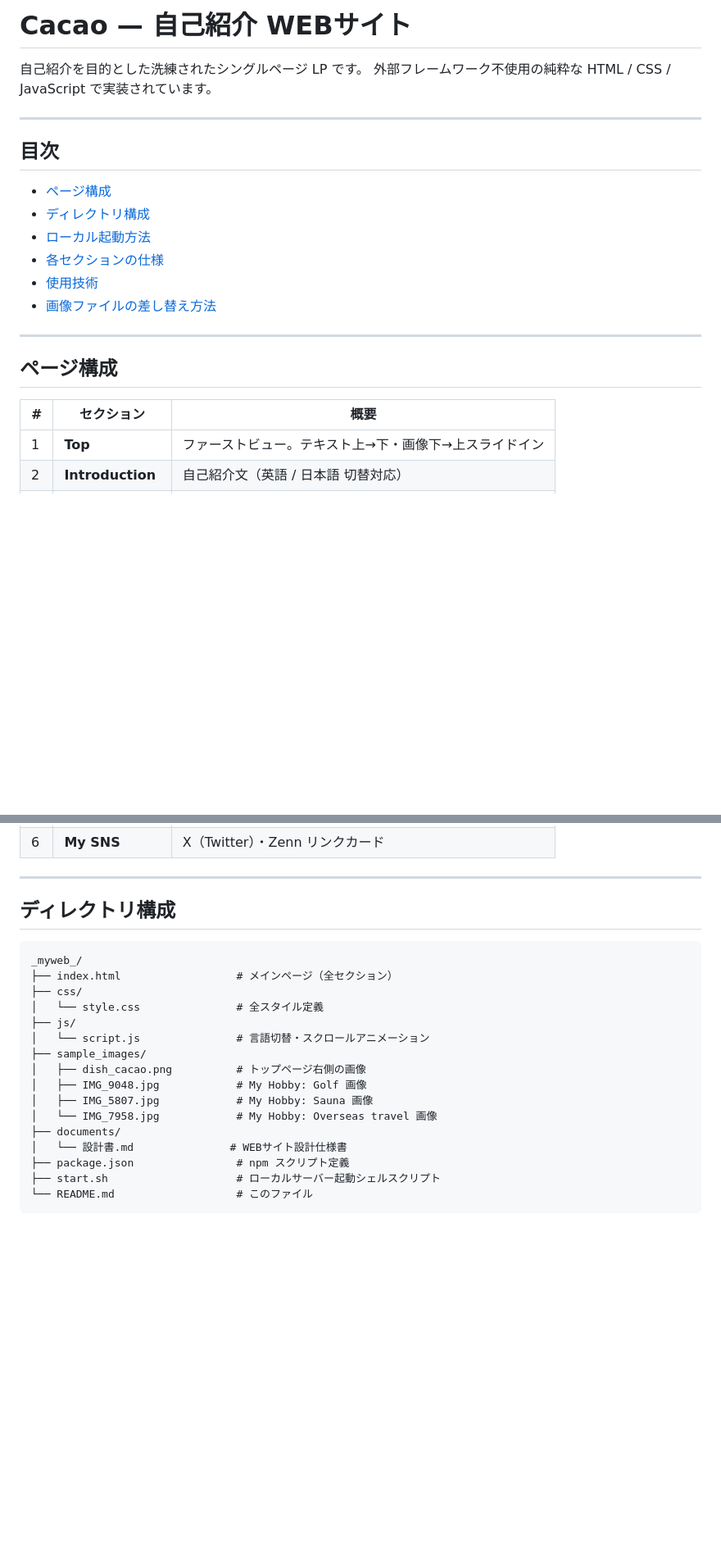
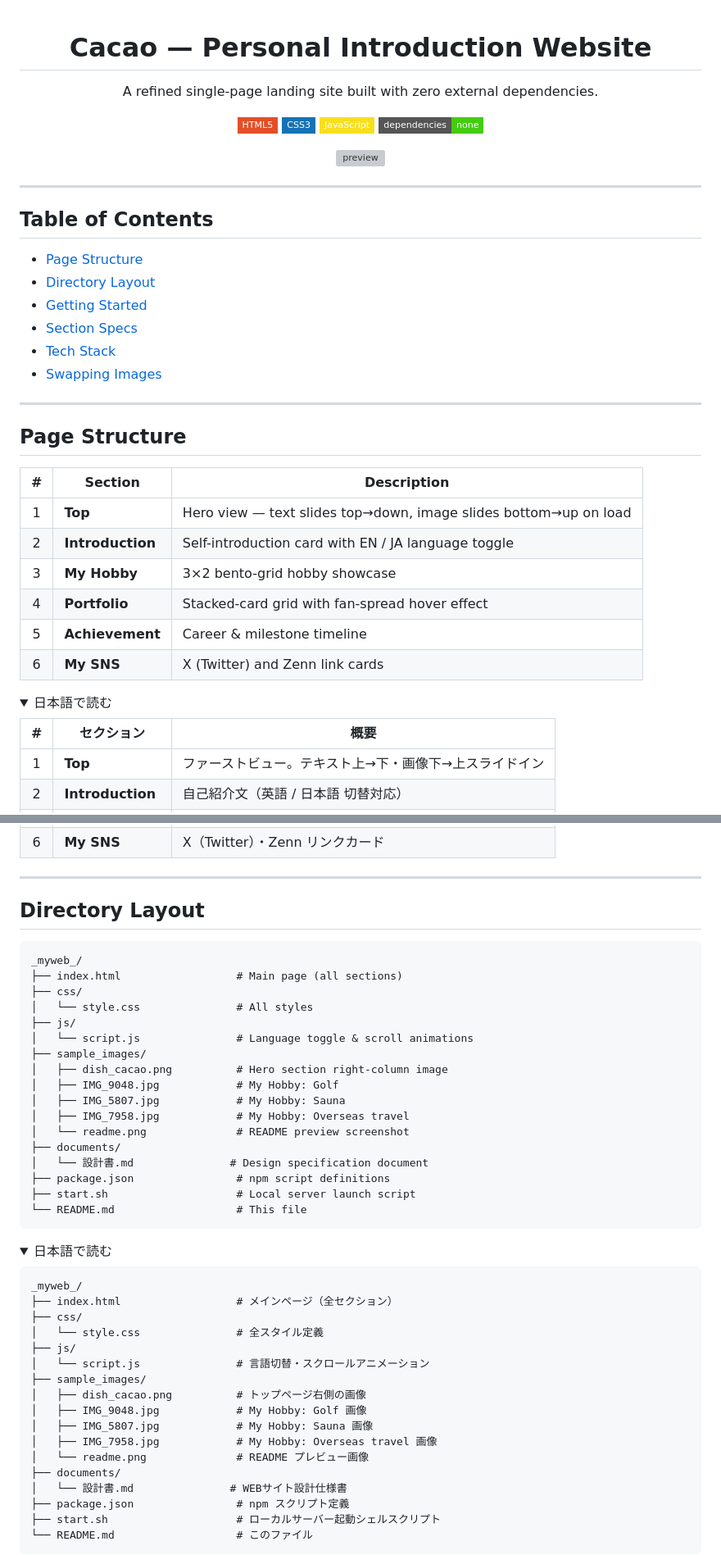
Before and after one commit to cacaobucks/cacaoweb, a Markdown page: README.md, 2 parts joined by grey strips. Shown at 82% size. Rendered like a GitHub page; folded sections open; badges without logos; blank space fills up the shorter version; grey boxes are pictures that could not be loaded.

````diff
--- a/README.md
+++ b/README.md
@@ -1,25 +1,47 @@
-# Cacao — 自己紹介 WEBサイト
+<div align="center">
 
-自己紹介を目的とした洗練されたシングルページ LP です。
-外部フレームワーク不使用の純粋な HTML / CSS / JavaScript で実装されています。
+# Cacao — Personal Introduction Website
+
+A refined single-page landing site built with zero external dependencies.
+
+![HTML5](https://img.shields.io/badge/HTML5-E34F26?style=flat-square&logo=html5&logoColor=white)
+![CSS3](https://img.shields.io/badge/CSS3-1572B6?style=flat-square&logo=css3&logoColor=white)
+![JavaScript](https://img.shields.io/badge/JavaScript-F7DF1E?style=flat-square&logo=javascript&logoColor=black)
+![No Dependencies](https://img.shields.io/badge/dependencies-none-brightgreen?style=flat-square)
+
+![preview](sample_images/readme.png)
+
+</div>
 
 ---
 
-## 目次
+## Table of Contents
 
-- [ページ構成](#ページ構成)
-- [ディレクトリ構成](#ディレクトリ構成)
-- [ローカル起動方法](#ローカル起動方法)
-- [各セクションの仕様](#各セクションの仕様)
-- [使用技術](#使用技術)
-- [画像ファイルの差し替え方法](#画像ファイルの差し替え方法)
+- [Page Structure](#page-structure)
+- [Directory Layout](#directory-layout)
+- [Getting Started](#getting-started)
+- [Section Specs](#section-specs)
+- [Tech Stack](#tech-stack)
+- [Swapping Images](#swapping-images)
 
 ---
 
-## ページ構成
+## Page Structure
+
+| # | Section | Description |
+|:-:|---------|-------------|
+| 1 | **Top** | Hero view — text slides top→down, image slides bottom→up on load |
+| 2 | **Introduction** | Self-introduction card with EN / JA language toggle |
+| 3 | **My Hobby** | 3×2 bento-grid hobby showcase |
+| 4 | **Portfolio** | Stacked-card grid with fan-spread hover effect |
+| 5 | **Achievement** | Career & milestone timeline |
+| 6 | **My SNS** | X (Twitter) and Zenn link cards |
+
+<details>
+<summary>日本語で読む</summary>
 
 | # | セクション | 概要 |
-|---|-----------|------|
+|:-:|-----------|------|
 | 1 | **Top** | ファーストビュー。テキスト上→下・画像下→上スライドイン |
 | 2 | **Introduction** | 自己紹介文（英語 / 日本語 切替対応） |
 | 3 | **My Hobby** | 趣味紹介（3×2 ベントグリッドレイアウト） |
@@ -30,6 +54,29 @@
 ---
 
-## ディレクトリ構成
+## Directory Layout
+
+```
+_myweb_/
+├── index.html                  # Main page (all sections)
+├── css/
+│   └── style.css               # All styles
+├── js/
+│   └── script.js               # Language toggle & scroll animations
+├── sample_images/
+│   ├── dish_cacao.png          # Hero section right-column image
+│   ├── IMG_9048.jpg            # My Hobby: Golf
+│   ├── IMG_5807.jpg            # My Hobby: Sauna
+│   ├── IMG_7958.jpg            # My Hobby: Overseas travel
+│   └── readme.png              # README preview screenshot
+├── documents/
+│   └── 設計書.md               # Design specification document
+├── package.json                # npm script definitions
+├── start.sh                    # Local server launch script
+└── README.md                   # This file
+```
+
+<details>
+<summary>日本語で読む</summary>
 
 ```
 _myweb_/
@@ -42,7 +89,8 @@ _myweb_/
 │   ├── dish_cacao.png          # トップページ右側の画像
 │   ├── IMG_9048.jpg            # My Hobby: Golf 画像
 │   ├── IMG_5807.jpg            # My Hobby: Sauna 画像
-│   └── IMG_7958.jpg            # My Hobby: Overseas travel 画像
+│   ├── IMG_7958.jpg            # My Hobby: Overseas travel 画像
+│   └── readme.png              # README プレビュー画像
 ├── documents/
 │   └── 設計書.md               # WEBサイト設計仕様書
 ├── package.json                # npm スクリプト定義
````
Also changed, not shown: other parts of README.md (+140 -26 lines).
